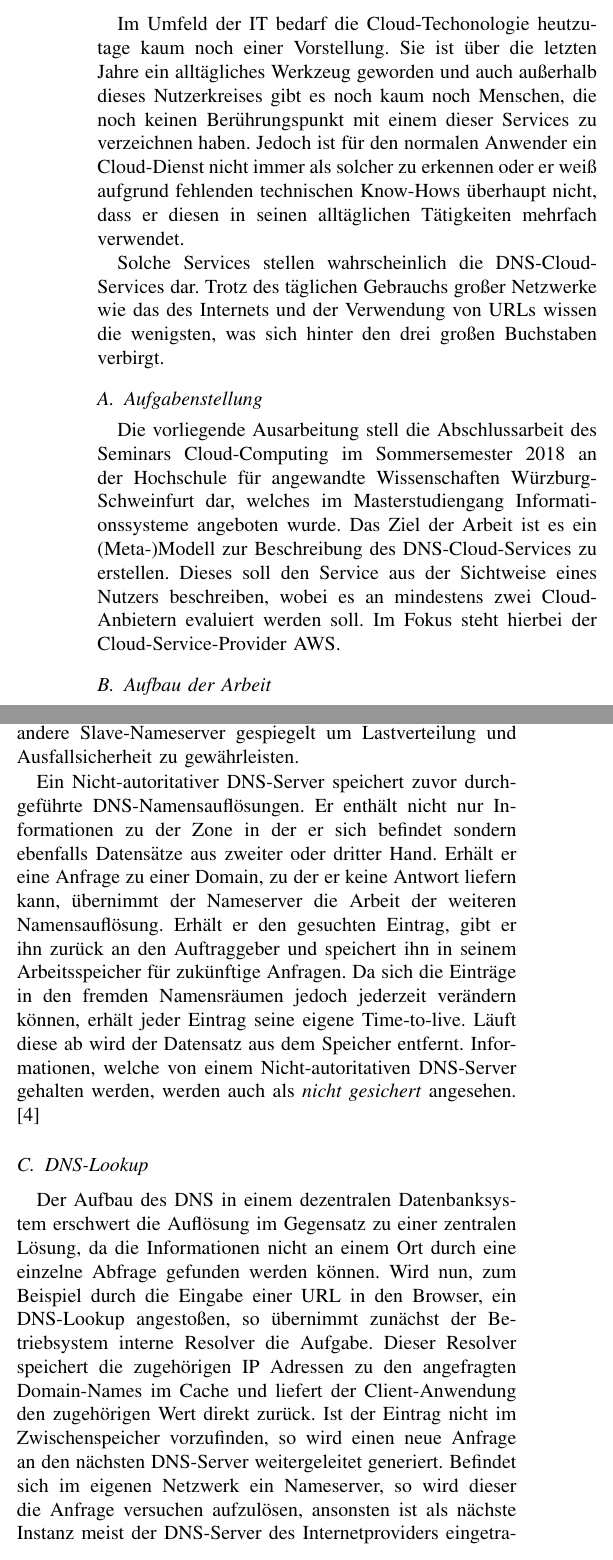
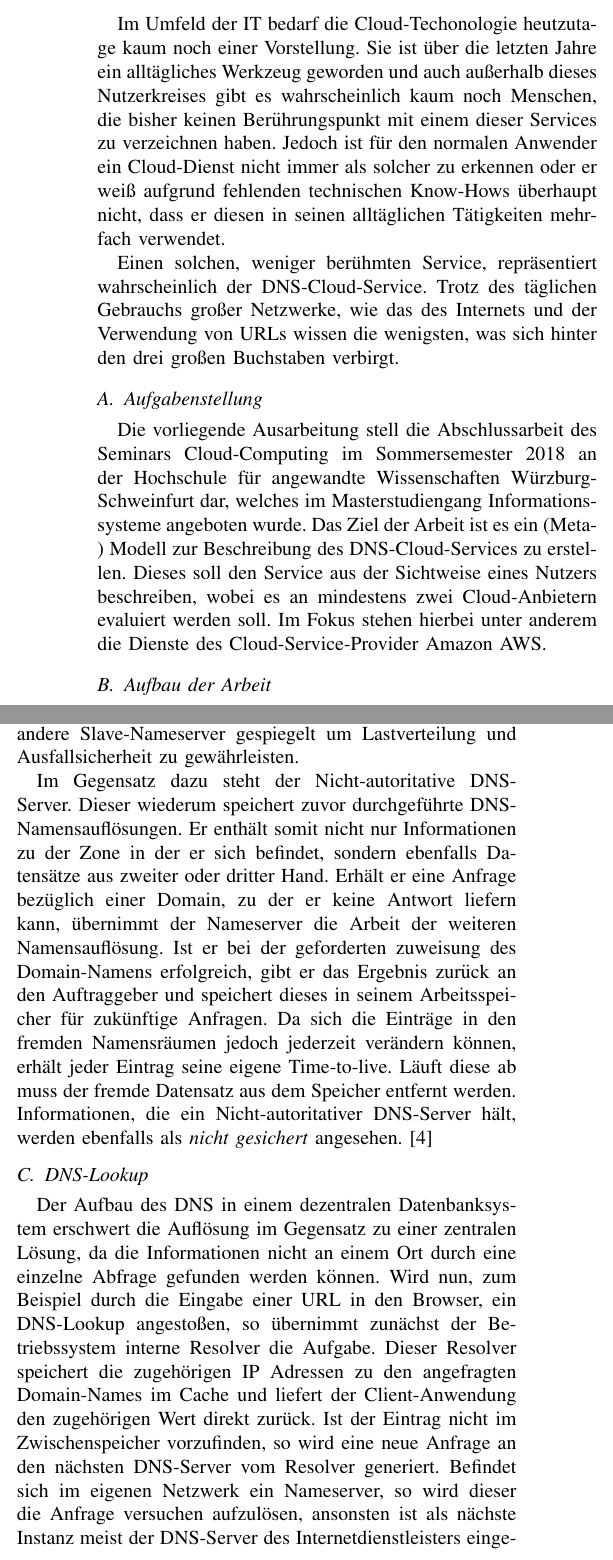
Before and after one commit to anlenu/CloudComp_Hausarbeit_overleaf, a LaTeX paper (main.tex, which reads einfuehrung.tex, glDNS.tex): two parts of the columns of pages 1 and 2 of 9, joined at a grey line, cut so that both start at the same text. Compiled offline with pdfLaTeX; a missing font is replaced by an installed copy or a similar font; a LaTeX package or settings file that is missing is left out.

Commit message:
Updates from ShareLaTeX

```diff
--- a/einfuehrung.tex
+++ b/einfuehrung.tex
@@ -1,9 +1,9 @@
 \section{Einführung}
-Im Umfeld der IT bedarf die Cloud-Techonologie heutzutage kaum noch einer Vorstellung. Sie ist über die letzten Jahre ein alltägliches Werkzeug geworden und auch außerhalb dieses Nutzerkreises gibt es noch kaum noch Menschen, die noch keinen Berührungspunkt mit einem dieser Services zu verzeichnen haben. Jedoch ist für den normalen Anwender ein Cloud-Dienst nicht immer als solcher zu erkennen oder er weiß aufgrund fehlenden technischen Know-Hows überhaupt nicht, dass er diesen in seinen alltäglichen Tätigkeiten mehrfach verwendet.
+Im Umfeld der IT bedarf die Cloud-Techonologie heutzutage kaum noch einer Vorstellung. Sie ist über die letzten Jahre ein alltägliches Werkzeug geworden und auch außerhalb dieses Nutzerkreises gibt es wahrscheinlich kaum noch Menschen, die bisher keinen Berührungspunkt mit einem dieser Services zu verzeichnen haben. Jedoch ist für den normalen Anwender ein Cloud-Dienst nicht immer als solcher zu erkennen oder er weiß aufgrund fehlenden technischen Know-Hows überhaupt nicht, dass er diesen in seinen alltäglichen Tätigkeiten mehrfach verwendet.
 
-Solche Services stellen wahrscheinlich die DNS-Cloud-Services dar. Trotz des täglichen Gebrauchs großer Netzwerke wie das des Internets und der Verwendung von URLs wissen die wenigsten, was sich hinter den drei großen Buchstaben verbirgt.
+Einen solchen, weniger berühmten Service, repräsentiert wahrscheinlich der DNS-Cloud-Service. Trotz des täglichen Gebrauchs großer Netzwerke, wie das des Internets und der Verwendung von URLs wissen die wenigsten, was sich hinter den drei großen Buchstaben verbirgt.
 
 \subsection{Aufgabenstellung}
-Die vorliegende Ausarbeitung stell die Abschlussarbeit des Seminars Cloud-Computing im Sommersemester 2018 an der Hochschule für angewandte Wissenschaften Würzburg-Schweinfurt dar, welches im Masterstudiengang Informationssysteme angeboten wurde. Das Ziel der Arbeit ist es  ein (Meta-)Modell zur Beschreibung des DNS-Cloud-Services zu erstellen. Dieses soll den Service aus der Sichtweise eines Nutzers beschreiben, wobei es an mindestens zwei Cloud-Anbietern evaluiert werden soll. Im Fokus steht hierbei der Cloud-Service-Provider AWS.
+Die vorliegende Ausarbeitung stell die Abschlussarbeit des Seminars Cloud-Computing im Sommersemester 2018 an der Hochschule für angewandte Wissenschaften Würzburg-Schweinfurt dar, welches im Masterstudiengang Informationssysteme angeboten wurde. Das Ziel der Arbeit ist es  ein (Meta-) Modell zur Beschreibung des DNS-Cloud-Services zu erstellen. Dieses soll den Service aus der Sichtweise eines Nutzers beschreiben, wobei es an mindestens zwei Cloud-Anbietern evaluiert werden soll. Im Fokus stehen hierbei unter anderem die Dienste des Cloud-Service-Provider Amazon AWS.
 
 \subsection{Aufbau der Arbeit}
--- a/glDNS.tex
+++ b/glDNS.tex
@@ -1,8 +1,8 @@
 
 \section{Domain Name System}
 
-Das Internet ist ohne die Technologie des \emph{Domain Name Systems}, im folgenden mit DNS abgekürzt, kaum noch vorstellbar. Über diesen Service ist es möglich für den Menschen einfach lesbare, alphabetische Namen, statt mehrstellige Nummern zu nutzen, um Ressourcen in einem Netzwerk aufzurufen und auf diese zuzugreifen. Diese alphanumerischen Namen werden ebenfalls als \emph{Domain Names} bezeichnet. Das Routing in einem großen Netzwerk wie dem Internet wäre jedoch schwer über solche Namen zu realisieren, stattdessen werden hierzu numerische IP-Adressen verwendet. Um trotzdem die besser nutzbaren alphabetischen Ausdrücke nutzen zu können ist also ein Service zur Übersetzung dieser in IP-Adressen gefordert. Früher mussten die IP und der zugehörige Domain Name lokal und manuell in einer Datei namens \textit{hosts} gespeichert werden. Mit dem enormen Wachstums des Internets musste jedoch eine neue Möglichkeit geschaffen werden. Dieses Technologie bezeichnet man als \emph{Domain Name System}. \cite{Schreiner.2016}
+Das Internet ist ohne die Technologie des \emph{Domain Name Systems}, im folgenden mit DNS abgekürzt, kaum noch vorstellbar. Über diesen Service ist es möglich für den Menschen einfach lesbare, alphabetische Namen, statt mehrstellige Nummern zu nutzen, um Ressourcen in einem Netzwerk aufzurufen und auf diese zuzugreifen. Diese alphanumerischen Namen werden ebenfalls als \emph{Domain Names} bezeichnet. Das Routing in einem großen Netzwerk wie dem Internet wäre jedoch schwer über solche Namen zu realisieren, stattdessen werden hierzu numerische IP-Adressen verwendet. Um trotzdem die besser nutzbaren alphabetischen Ausdrücke nutzen zu können ist also ein Service zur Übersetzung dieser in IP-Adressen gefordert. Früher mussten die IP und der zugehörige Domain Name lokal und manuell in einer Datei namens \textit{hosts} gespeichert werden. Mit dem enormen Wachstums des Internets musste jedoch eine neue Möglichkeit geschaffen werden. Diese Technologie bezeichnet man als \emph{Domain Name System}. \cite{Schreiner.2016}
 
-Das im vorherigen Absatz beschriebene bedeutet, jedes Mal wenn der Domain Name einer Netzwerkressource, wie eines Webservers, eingegeben wird, muss diese zunächst in das IP-System übersetzt werden. Die Auflösung des Domain Namens kann jedoch nicht durch die reine Übersetzung der Zeichen erfolgen. Die Funktionsweise der Auflösung gleicht mehr der Verwendung eines Telefonbuchs. Auf einem DNS Server ist eine Tabelle hinterlegt. Jede Zeile in dieser Tabelle besteht aus mindestens zwei Werten und wird als Record bezeichnet. Dem Domain Namen und der dazugehörigen IP-Adresse. Wird über einen sogenannten DNS-Lookup ein Domain Name angefragt, kann nun als Antwort die passende IP-Adresse zurückgegeben werden, über welche die erfragte Ressource erreicht werden kann.
+Das im vorherigen Absatz beschriebene bedeutet, jedes Mal wenn der Domain Name einer Netzwerkressource, wie eines Webservers, eingegeben wird, muss diese zunächst in das IP-System übersetzt werden. Die Auflösung des Domain Namens kann jedoch nicht durch die reine Übersetzung der Zeichen erfolgen. Die Funktionsweise der Auflösung gleicht mehr der Verwendung eines Telefonbuchs. Auf einem DNS-Server ist eine Tabelle hinterlegt. Jede Zeile in dieser Tabelle besteht aus mindestens zwei Werten und wird als Record bezeichnet. Dem Domain Namen und der dazugehörigen IP-Adresse. Wird über einen sogenannten DNS-Lookup ein Domain Name angefragt, kann nun als Antwort die passende IP-Adresse zurückgegeben werden, über welche die erfragte Ressource erreicht werden kann.
 
 \subsection{Domain-Namespace}
@@ -23,8 +23,8 @@ Die Anzahl an Domain-Names ist enorm groß und die Namensauflösung wäre wirtsc
 
 Bei DNS-Servern unterscheidet man zwischen zwei Typen. Jede Zone enthält mindestens einen \textit{Autoritativen DNS-Server}. Dieser repräsentiert seine Zone und verwaltet lediglich orginale und definitive Einträge. Der Autoritative DNS-Server speichert keine Routing Informationen über andere Zonen und liefert nur eine Antwort auf Records die er tatsächlich selbst besitzt. Autoritative DNS-Server sind meist in einem Servercluster organisiert und der Master wird mehrfach durch andere Slave-Nameserver gespiegelt um Lastverteilung und Ausfallsicherheit zu gewährleisten.
 
-Ein Nicht-autoritativer DNS-Server speichert zuvor durchgeführte DNS-Namensauflösungen. Er enthält nicht nur Informationen zu der Zone in der er sich befindet sondern ebenfalls Datensätze aus zweiter oder dritter Hand. Erhält er eine Anfrage zu einer Domain, zu der er keine Antwort liefern kann, übernimmt der Nameserver die Arbeit der weiteren Namensauflösung. Erhält er den gesuchten Eintrag, gibt er ihn zurück an den Auftraggeber und speichert ihn in seinem Arbeitsspeicher für zukünftige Anfragen. Da sich die Einträge in den fremden Namensräumen jedoch jederzeit verändern können, erhält jeder Eintrag seine eigene Time-to-live. Läuft diese ab wird der Datensatz aus dem Speicher entfernt.  Informationen, welche von einem Nicht-autoritativen DNS-Server gehalten werden, werden auch als \textit{nicht gesichert} angesehen. \cite{1und1.2018}
+Im Gegensatz dazu steht der Nicht-autoritative DNS-Server. Dieser wiederum speichert zuvor durchgeführte DNS-Namensauflösungen. Er enthält somit nicht nur Informationen zu der Zone in der er sich befindet, sondern ebenfalls Datensätze aus zweiter oder dritter Hand. Erhält er eine Anfrage bezüglich einer Domain, zu der er keine Antwort liefern kann, übernimmt der Nameserver die Arbeit der weiteren Namensauflösung. Ist er bei der geforderten zuweisung des Domain-Namens erfolgreich, gibt er das Ergebnis zurück an den Auftraggeber und speichert dieses in seinem Arbeitsspeicher für zukünftige Anfragen. Da sich die Einträge in den fremden Namensräumen jedoch jederzeit verändern können, erhält jeder Eintrag seine eigene Time-to-live. Läuft diese ab muss der fremde Datensatz aus dem Speicher entfernt werden. Informationen, die ein Nicht-autoritativer DNS-Server hält, werden ebenfalls als \textit{nicht gesichert} angesehen. \cite{1und1.2018}
 
 \subsection{DNS-Lookup}
-Der Aufbau des DNS in einem dezentralen Datenbanksystem erschwert die Auflösung im Gegensatz zu einer zentralen Lösung, da die Informationen nicht an einem Ort durch eine einzelne Abfrage gefunden werden können. Wird nun, zum Beispiel durch die Eingabe einer URL in den Browser, ein DNS-Lookup angestoßen, so übernimmt zunächst der Betriebsystem interne Resolver die Aufgabe. Dieser Resolver speichert die zugehörigen IP Adressen zu den angefragten Domain-Names im Cache und liefert der Client-Anwendung den zugehörigen Wert direkt zurück.  Ist der Eintrag nicht im Zwischenspeicher vorzufinden, so wird einen neue Anfrage  an den nächsten DNS-Server weitergeleitet generiert. Befindet sich im eigenen Netzwerk ein Nameserver, so wird dieser die Anfrage versuchen aufzulösen, ansonsten ist als nächste Instanz meist der DNS-Server des Internetproviders eingetragen. Dieser gleicht die Anfrage mit seinen Datenbeständen ab und liefert die angefragte IP-Adresse bei Erfolg zurück an den Resolver. \cite{1und1.22.01.2018}
+Der Aufbau des DNS in einem dezentralen Datenbanksystem erschwert die Auflösung im Gegensatz zu einer zentralen Lösung, da die Informationen nicht an einem Ort durch eine einzelne Abfrage gefunden werden können. Wird nun, zum Beispiel durch die Eingabe einer URL in den Browser, ein DNS-Lookup angestoßen, so übernimmt zunächst der Betriebssystem interne Resolver die Aufgabe. Dieser Resolver speichert die zugehörigen IP Adressen zu den angefragten Domain-Names im Cache und liefert der Client-Anwendung den zugehörigen Wert direkt zurück. Ist der Eintrag nicht im Zwischenspeicher vorzufinden, so wird eine neue Anfrage an den nächsten DNS-Server vom Resolver generiert. Befindet sich im eigenen Netzwerk ein Nameserver, so wird dieser die Anfrage versuchen aufzulösen, ansonsten ist als nächste Instanz meist der DNS-Server des Internetdienstleisters eingetragen. Dieser gleicht die Anfrage mit seinen Datenbeständen ab und liefert die angefragte IP-Adresse bei Erfolg zurück an den Resolver. \cite{1und1.22.01.2018}
 
```
Also changed, not shown: content.tex (+1 -1 lines), einfuehrung.tex (2 more changed lines), glDNS.tex (14 more changed lines).
